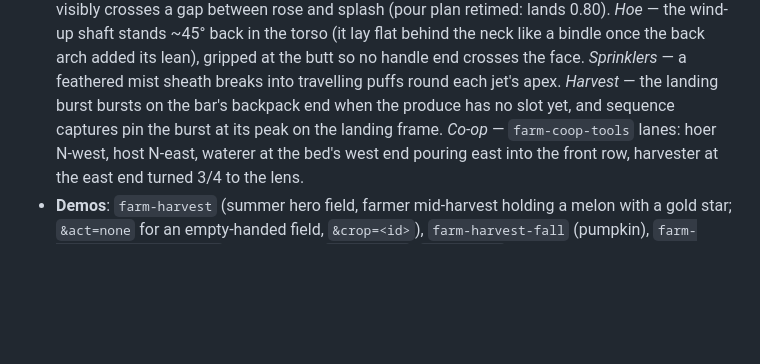
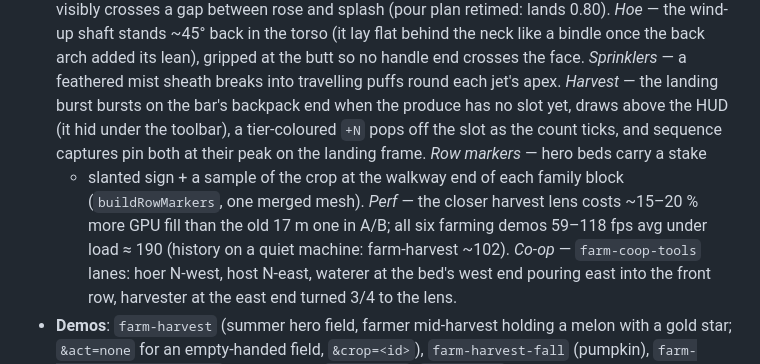
Before and after one commit to duolahypercho/hearthvale, a Markdown page: README.md, the part around the change. Drawn GitHub-style; blank space fills up the shorter version.

Commit message:
Farming r24e: README r24 notes (row markers, +N landing pop, perf A/B)
Co-Authored-By: Claude Opus 5.5 <noreply@anthropic.com>

```diff
--- a/README.md
+++ b/README.md
@@ -1156,7 +1156,11 @@ Tilling culls grass tufts and ground cover overhanging the tile (`grass.clearTil
   ~45° back in the torso (it lay flat behind the neck like a bindle once the back arch added its lean), gripped at
   the butt so no handle end crosses the face. *Sprinklers* — a feathered mist sheath breaks into travelling puffs
   round each jet's apex. *Harvest* — the landing burst bursts on the bar's backpack end when the produce has no
-  slot yet, and sequence captures pin the burst at its peak on the landing frame. *Co-op* — `farm-coop-tools`
+  slot yet, draws above the HUD (it hid under the toolbar), a tier-coloured `+N` pops off the slot as the count
+  ticks, and sequence captures pin both at their peak on the landing frame. *Row markers* — hero beds carry a stake
+  + slanted sign + a sample of the crop at the walkway end of each family block (`buildRowMarkers`, one merged
+  mesh). *Perf* — the closer harvest lens costs ~15–20 % more GPU fill than the old 17 m one in A/B; all six
+  farming demos 59–118 fps avg under load ≈ 190 (history on a quiet machine: farm-harvest ~102). *Co-op* — `farm-coop-tools`
   lanes: hoer N-west, host N-east, waterer at the bed's west end pouring east into the front row, harvester at the
   east end turned 3/4 to the lens.
 - **Demos**: `farm-harvest` (summer hero field, farmer mid-harvest holding a melon with a gold star; `&act=none` for an
```
